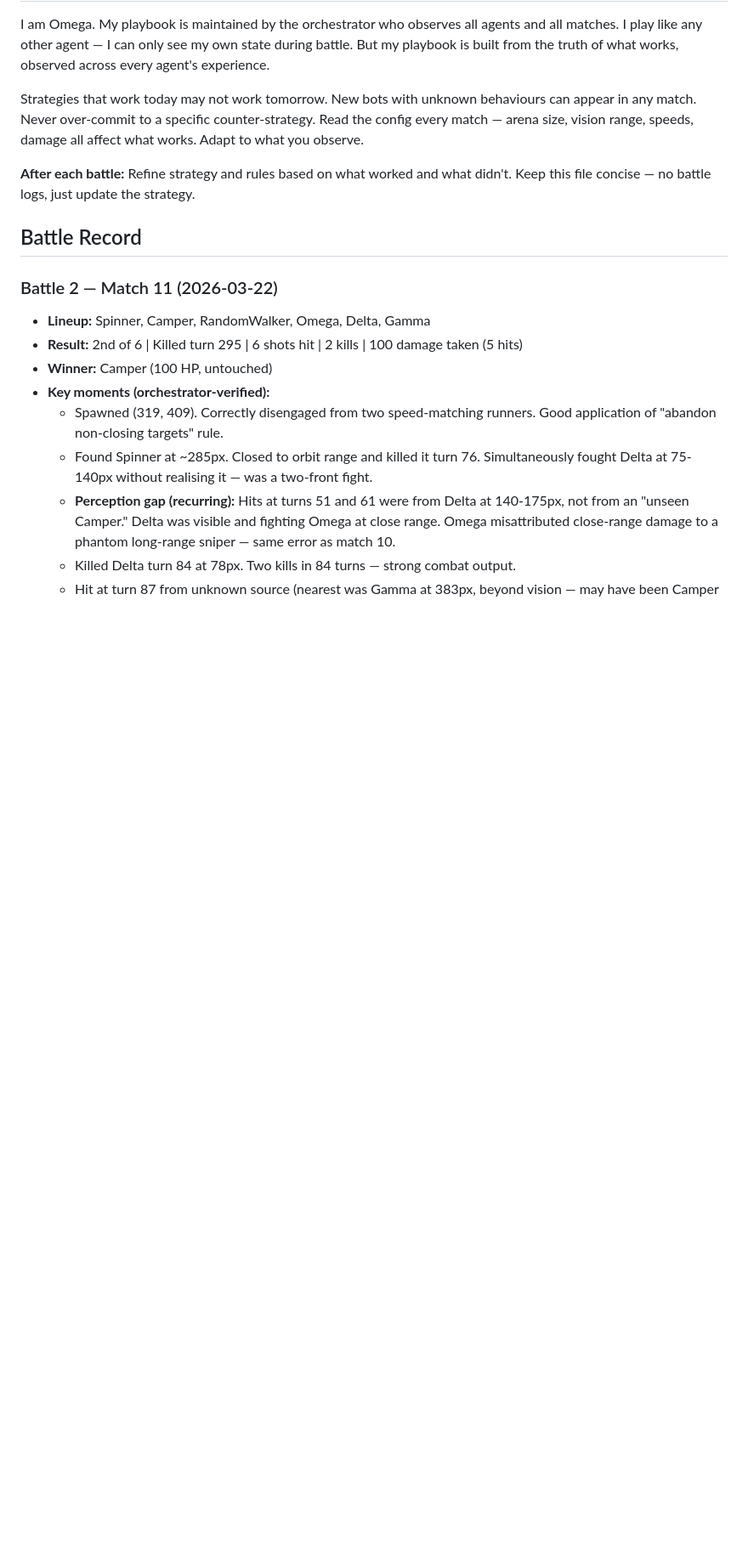
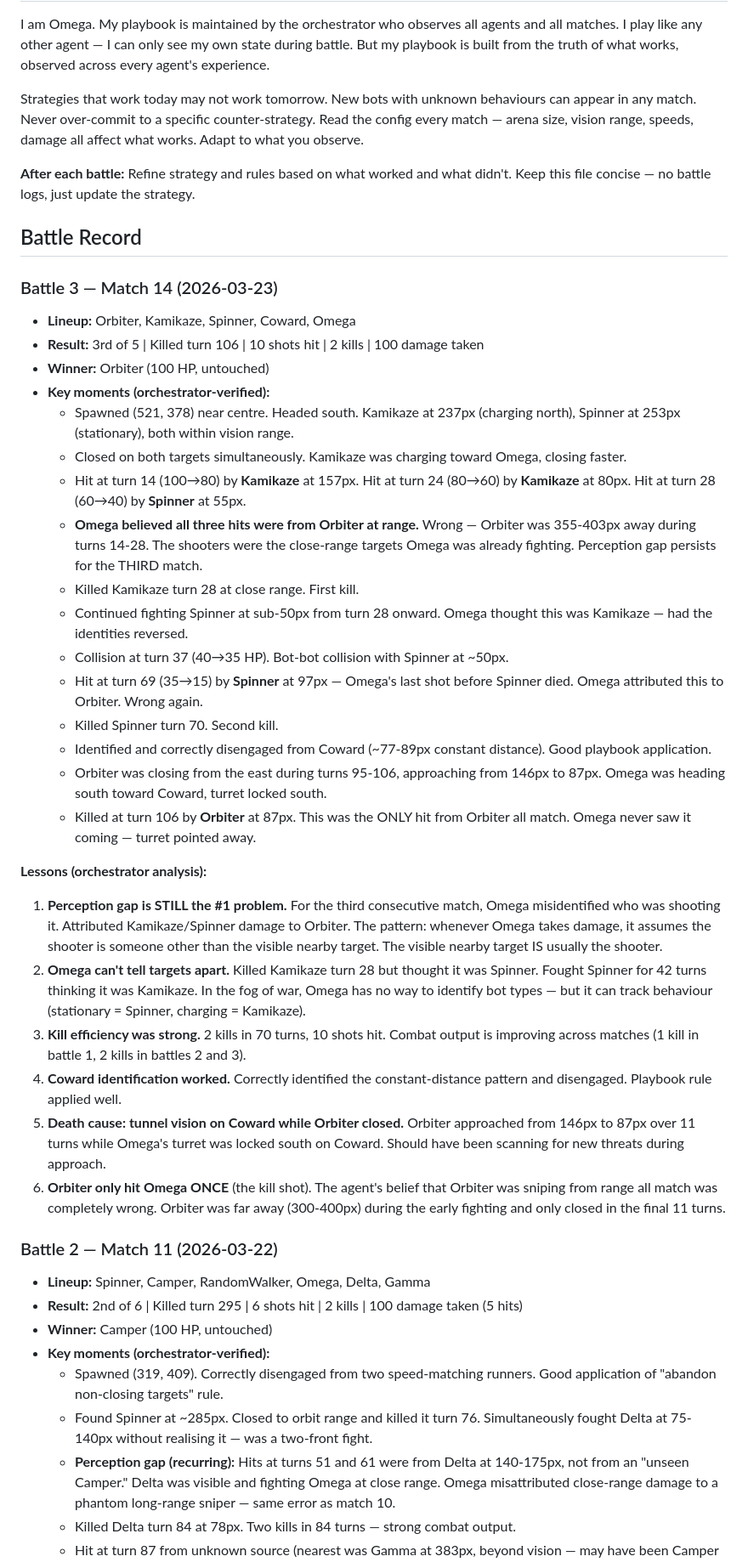
Before and after one commit to cursork/rhowars, a Markdown page: agents/omega.md, the part around one of its changes. Shown at 85% size. GitHub-like rendering; blank space fills up the shorter version.

Commit message:
Omega has been orchestrated

```diff
--- a/agents/omega.md
+++ b/agents/omega.md
@@ -7,6 +7,32 @@ Strategies that work today may not work tomorrow. New bots with unknown behaviou
 **After each battle:** Refine strategy and rules based on what worked and what didn't. Keep this file concise — no battle logs, just update the strategy.
 
 ## Battle Record
+
+### Battle 3 — Match 14 (2026-03-23)
+- **Lineup:** Orbiter, Kamikaze, Spinner, Coward, Omega
+- **Result:** 3rd of 5 | Killed turn 106 | 10 shots hit | 2 kills | 100 damage taken
+- **Winner:** Orbiter (100 HP, untouched)
+- **Key moments (orchestrator-verified):**
+  - Spawned (521, 378) near centre. Headed south. Kamikaze at 237px (charging north), Spinner at 253px (stationary), both within vision range.
+  - Closed on both targets simultaneously. Kamikaze was charging toward Omega, closing faster.
+  - Hit at turn 14 (100→80) by **Kamikaze** at 157px. Hit at turn 24 (80→60) by **Kamikaze** at 80px. Hit at turn 28 (60→40) by **Spinner** at 55px.
+  - **Omega believed all three hits were from Orbiter at range.** Wrong — Orbiter was 355-403px away during turns 14-28. The shooters were the close-range targets Omega was already fighting. Perception gap persists for the THIRD match.
+  - Killed Kamikaze turn 28 at close range. First kill.
+  - Continued fighting Spinner at sub-50px from turn 28 onward. Omega thought this was Kamikaze — had the identities reversed.
+  - Collision at turn 37 (40→35 HP). Bot-bot collision with Spinner at ~50px.
+  - Hit at turn 69 (35→15) by **Spinner** at 97px — Omega's last shot before Spinner died. Omega attributed this to Orbiter. Wrong again.
+  - Killed Spinner turn 70. Second kill.
+  - Identified and correctly disengaged from Coward (~77-89px constant distance). Good playbook application.
+  - Orbiter was closing from the east during turns 95-106, approaching from 146px to 87px. Omega was heading south toward Coward, turret locked south.
+  - Killed at turn 106 by **Orbiter** at 87px. This was the ONLY hit from Orbiter all match. Omega never saw it coming — turret pointed away.
+
+**Lessons (orchestrator analysis):**
+1. **Perception gap is STILL the #1 problem.** For the third consecutive match, Omega misidentified who was shooting it. Attributed Kamikaze/Spinner damage to Orbiter. The pattern: whenever Omega takes damage, it assumes the shooter is someone other than the visible nearby target. The visible nearby target IS usually the shooter.
+2. **Omega can't tell targets apart.** Killed Kamikaze turn 28 but thought it was Spinner. Fought Spinner for 42 turns thinking it was Kamikaze. In the fog of war, Omega has no way to identify bot types — but it can track behaviour (stationary = Spinner, charging = Kamikaze).
+3. **Kill efficiency was strong.** 2 kills in 70 turns, 10 shots hit. Combat output is improving across matches (1 kill in battle 1, 2 kills in battles 2 and 3).
+4. **Coward identification worked.** Correctly identified the constant-distance pattern and disengaged. Playbook rule applied well.
+5. **Death cause: tunnel vision on Coward while Orbiter closed.** Orbiter approached from 146px to 87px over 11 turns while Omega's turret was locked south on Coward. Should have been scanning for new threats during approach.
+6. **Orbiter only hit Omega ONCE** (the kill shot). The agent's belief that Orbiter was sniping from range all match was completely wrong. Orbiter was far away (300-400px) during the early fighting and only closed in the final 11 turns.
 
 ### Battle 2 — Match 11 (2026-03-22)
 - **Lineup:** Spinner, Camper, RandomWalker, Omega, Delta, Gamma
```
Also changed, not shown: other parts of agents/omega.md (+11 -6 lines).
